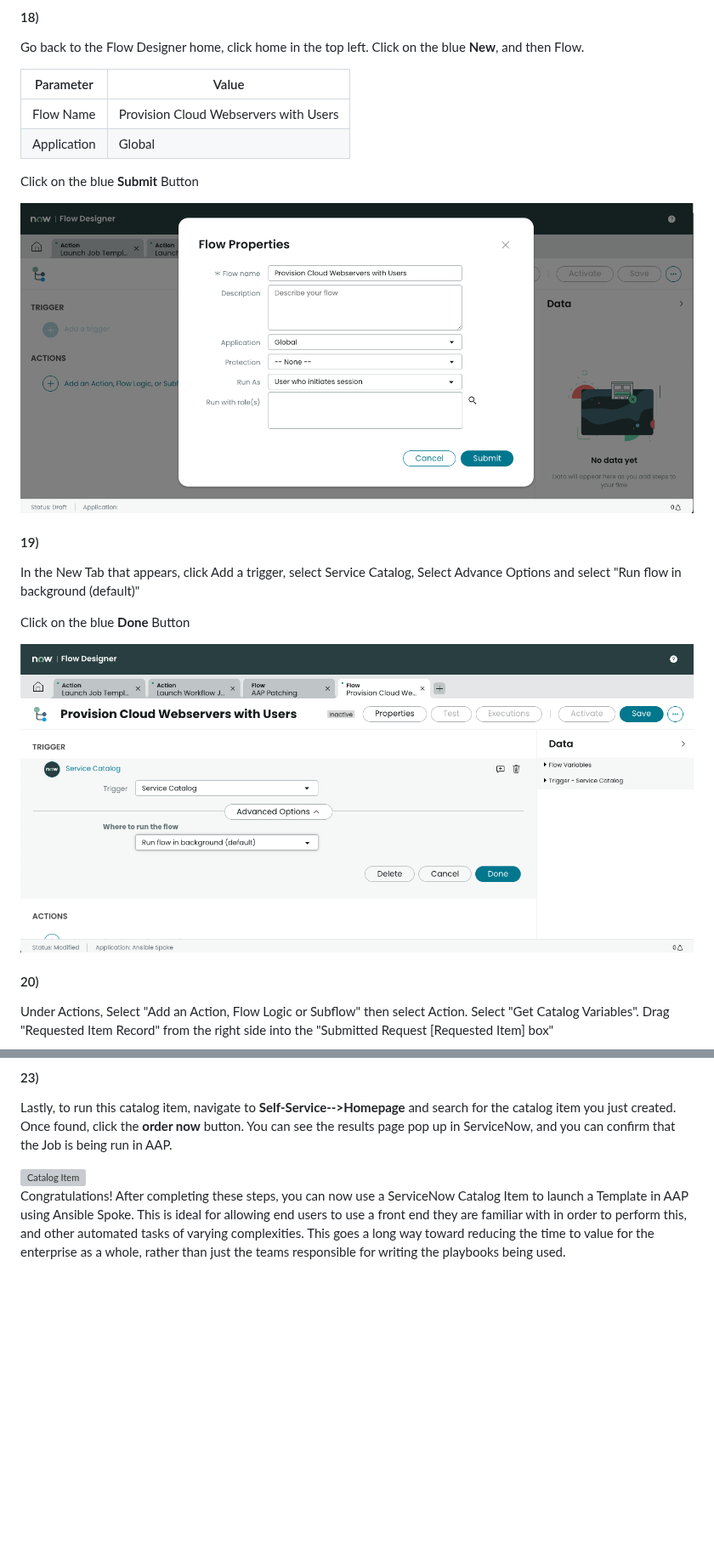
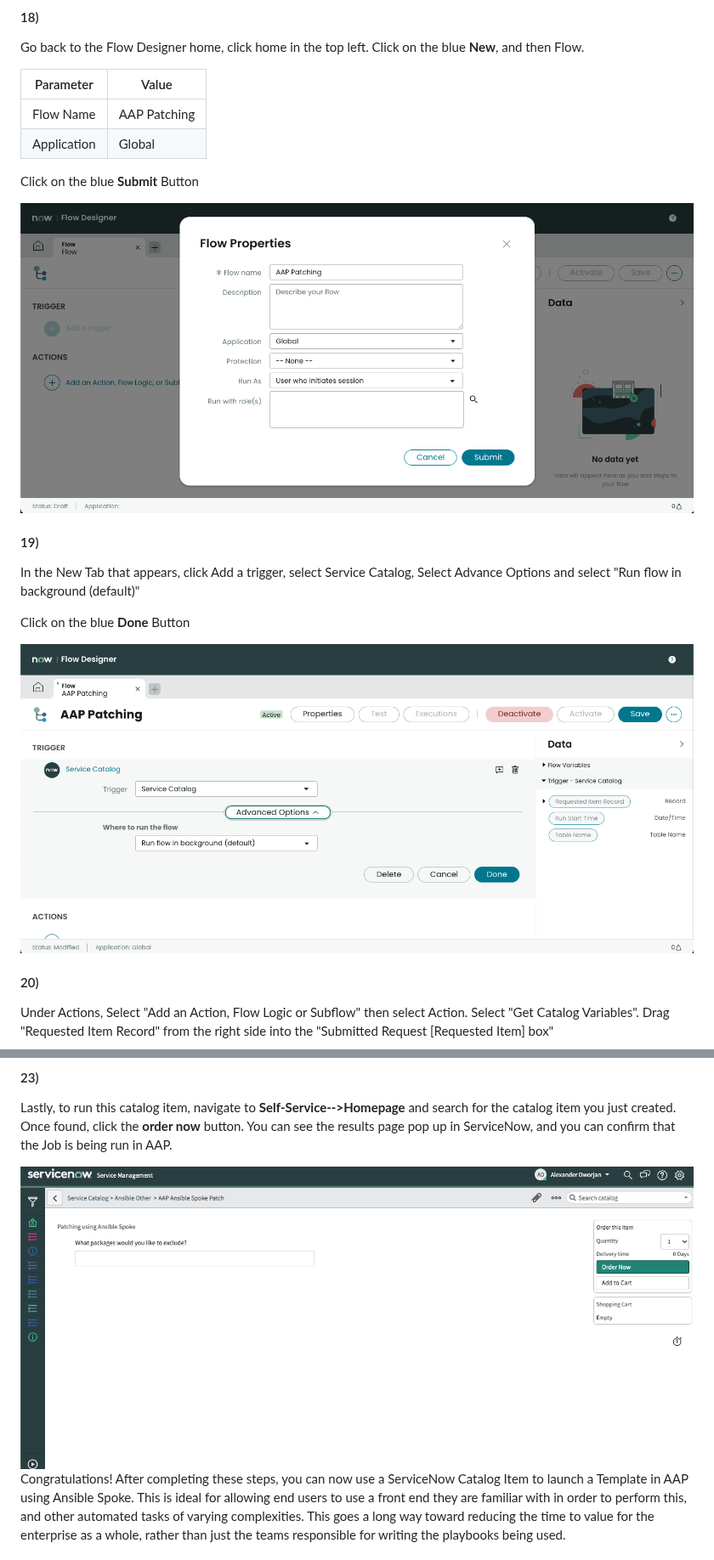
Before and after one commit to shadowman-lab/Ansible-Config, a Markdown page: SNOW/readme.md, 2 parts joined by grey strips. Shown at 85% size. Rendered like a GitHub page; pictures changed too: SNOW/images/new_flow.png, SNOW/images/spoke_catalog.png (added), SNOW/images/trigger.png; blank space fills up the shorter version; grey boxes are pictures that could not be loaded.

Commit message:
updated images

```diff
--- a/SNOW/readme.md
+++ b/SNOW/readme.md
@@ -534,7 +504,7 @@ Go back to the Flow Designer home, click home in the top left. Click on the blue
 
 | Parameter | Value |
 |-----|-----|
-| Flow Name  | Provision Cloud Webservers with Users |
+| Flow Name  | AAP Patching |
 |  Application |  Global |
 
 Click on the blue **Submit** Button
@@ -585,7 +555,7 @@ Right-click inside the grey area at the top; click **Save**.
 #### 23)
 Lastly, to run this catalog item, navigate to **Self-Service-->Homepage** and search for the catalog item you just created. Once found, click the **order now** button. You can see the results page pop up in ServiceNow, and you can confirm that the Job is being run in AAP.
 
-<img src="images/catalog_order.png" alt="Catalog Item" title="Catalog Item" width="1000" />
+<img src="images/spoke_catalog.png" alt="Catalog Item" title="Catalog Item" width="1000" />
 
 Congratulations! After completing these steps, you can now use a ServiceNow Catalog Item to launch a Template in AAP using Ansible Spoke. This is ideal for allowing end users to use a front end they are familiar with in order to perform this, and other automated tasks of varying complexities. This goes a long way toward reducing the time to value for the enterprise as a whole, rather than just the teams responsible for writing the playbooks being used.
 
```
Also changed, not shown: other parts of SNOW/readme.md (+3 -33 lines).
